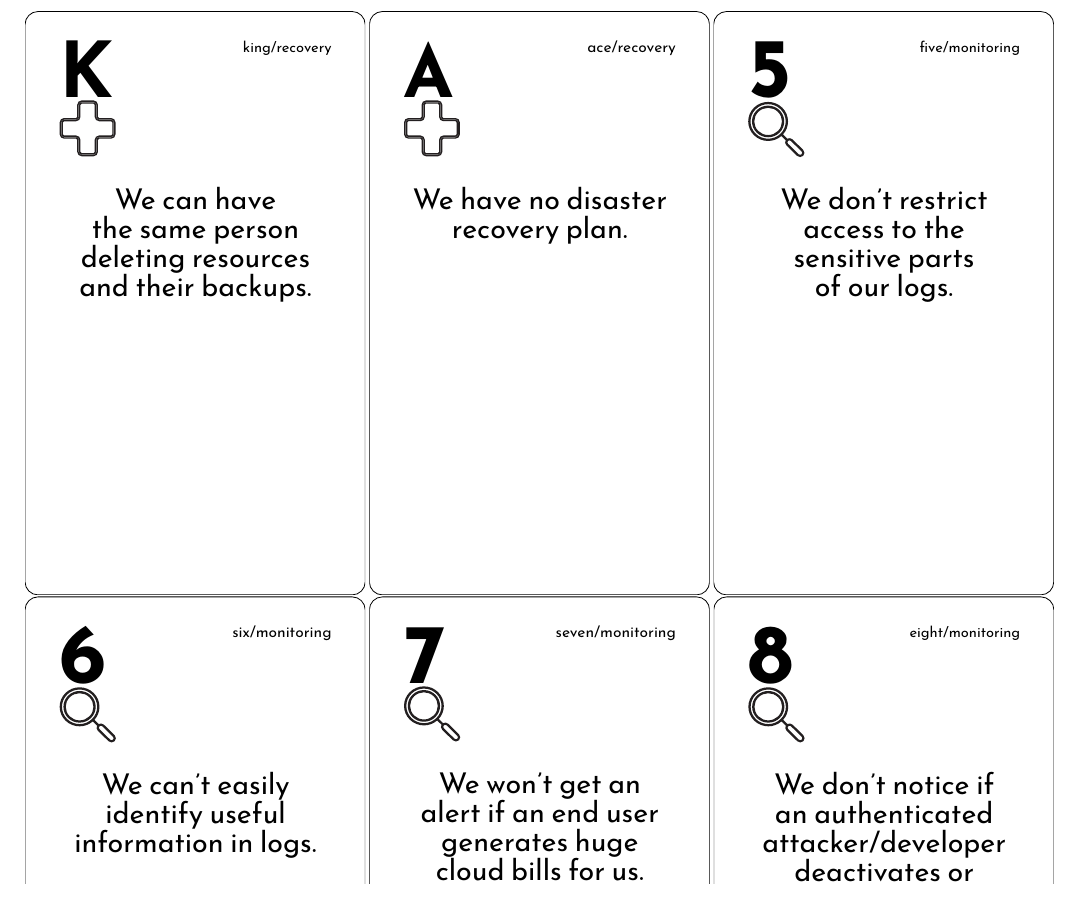
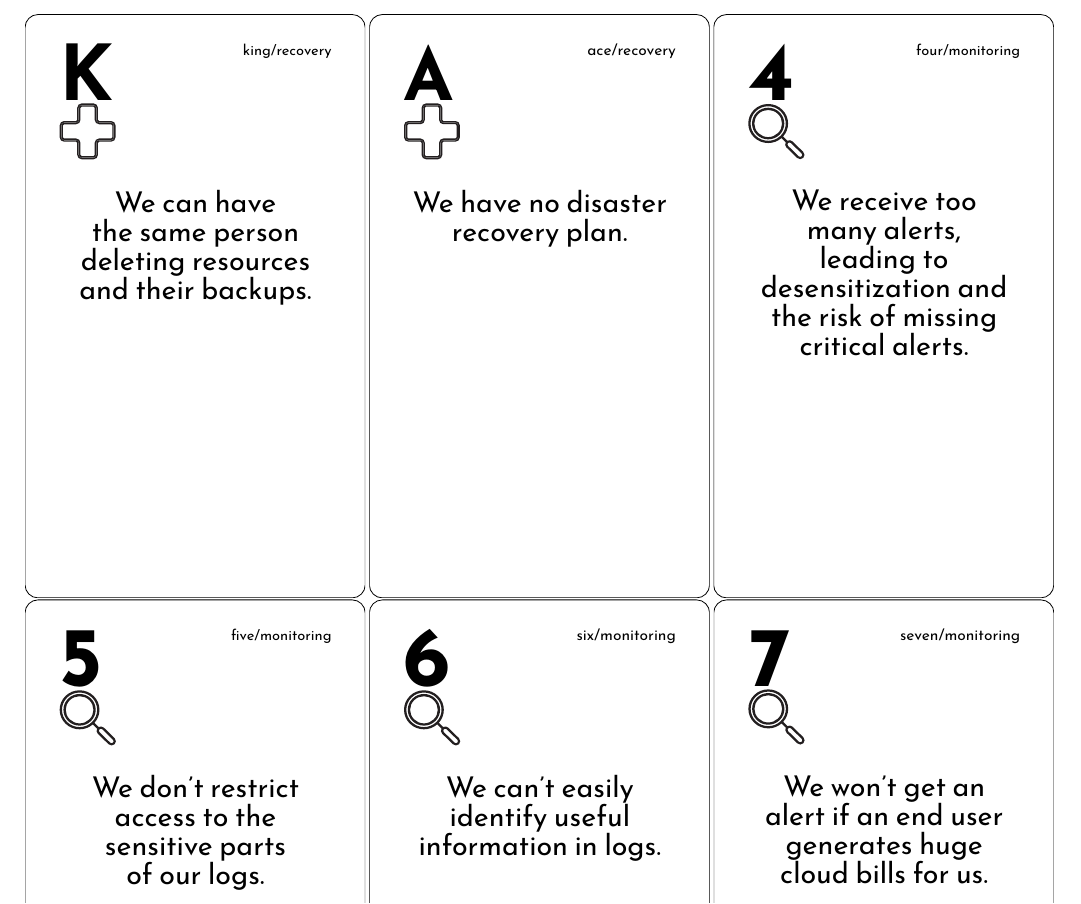
Before and after one commit to TNG/cumulus, a LaTeX document (tex/printer_friendly.tex, which reads cards.tex): part of page 7 of 10, cut so that both start at the same text. Compiled offline with pdfLaTeX.

Commit message:
Update cards.tex: added "Alert fatigue"

```diff
--- a/cards.tex
+++ b/cards.tex
@@ -50,7 +50,7 @@
 % Monitoring
 \Monitoring{2}{-}{-}
 \Monitoring{3}{-}{-}
-\Monitoring{4}{-}{-}
+\Monitoring{4}{Alert fatigue}{We receive too many alerts, leading to desensitization and the risk of missing critical alerts.}
 \Monitoring{5}{Information disclosure}{We don't restrict access to the sensitive parts of our logs.}
 \Monitoring{6}{Insufficient traceability}{We can't easily identify useful information in logs.}
 \Monitoring{7}{Missing cost alerting}{We won't get an alert if an end user generates huge cloud bills for us.}
```
